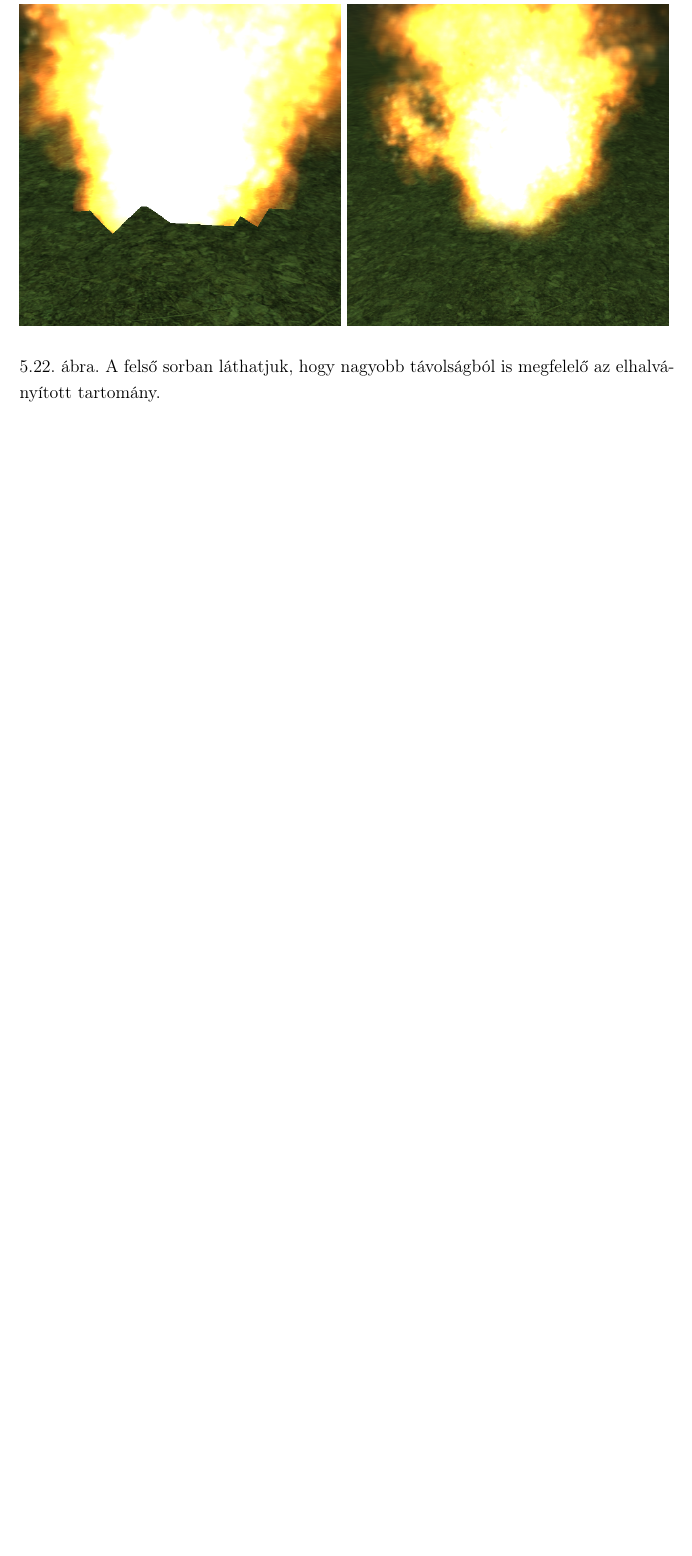
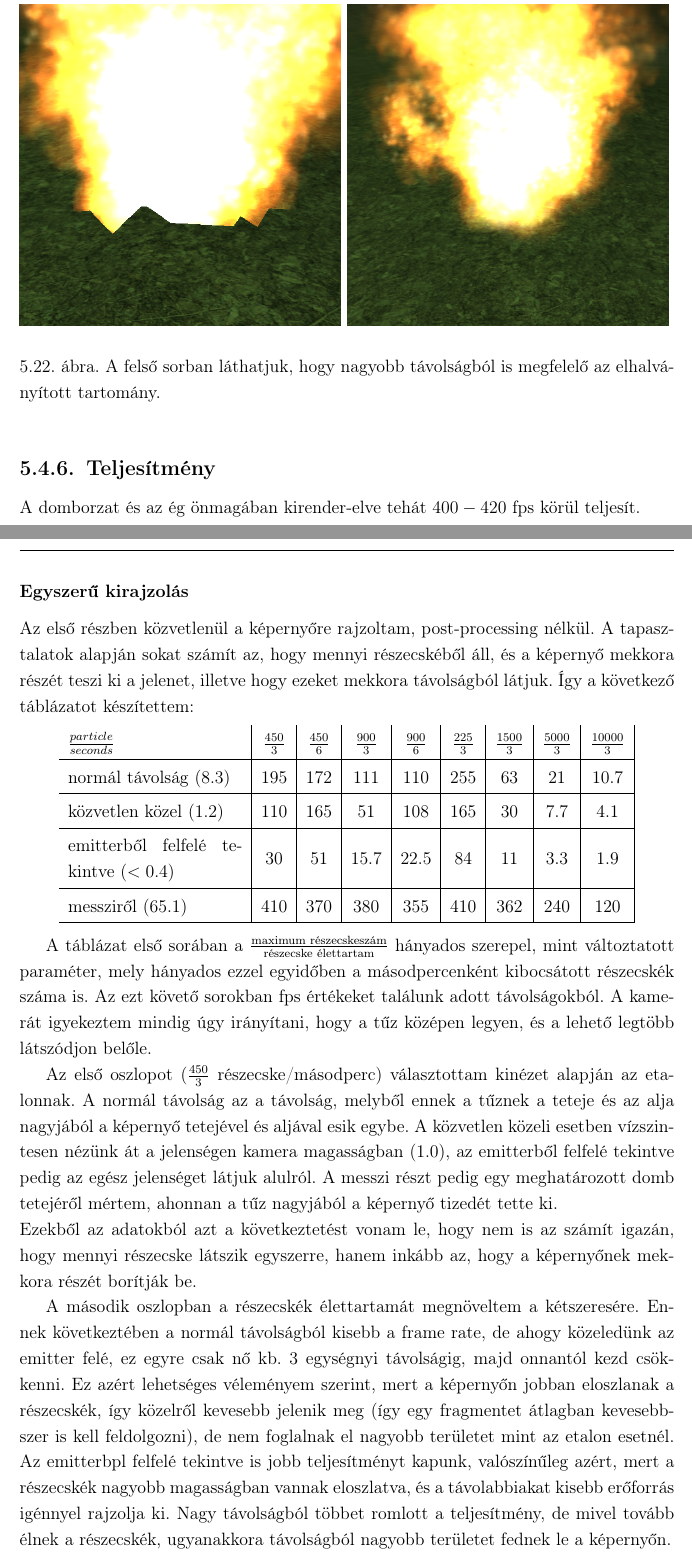
Before and after one commit to fodor11/Lit-Thesis, a LaTeX document (dolgozat/dolgozat.tex, which reads dolgozat/fejezetek/5_implementation.tex): part of page 65 of 70 before the commit and two parts of pages 65 and 66 of 72 after it, the two joined at a grey line, cut so that both start at the same text, the shorter picture padded with empty space. Compiled offline with pdfLaTeX.

Commit message:
Implementation: Performance Test edit 1

```diff
--- a/dolgozat/fejezetek/5_implementation.tex
+++ b/dolgozat/fejezetek/5_implementation.tex
@@ -875,3 +875,29 @@ Először a háttér mélységét kérdezem le. Ahhoz, hogy kiderüljön, hogy a
 
 %% TEST: scale++, speed++, x and z not slowed => explosion? ->nope
 %teljesítmény
+
+\subsection{Teljesítmény}
+A domborzat és az ég önmagában kirender-elve tehát $400-420$ fps körül teljesít.
+
+% mezei renderelés
+\subsubsection{Egyszerű kirajzolás}
+Az első részben közvetlenül a képernyőre rajzoltam, post-processing nélkül. A tapasztalatok alapján sokat számít az, hogy mennyi részecskéből áll, és a képernyő mekkora részét teszi ki a jelenet, illetve hogy ezeket mekkora távolságból látjuk. Így a következő táblázatot készítettem:
+
+\begin{center}
+\begin{tabular}{ m{10em}|c|c|c|c|c|c|c|c| }
+ $\frac{particle}{seconds}$ & $\frac{450}{3}$ & $\frac{450}{6}$ & $\frac{900}{3}$ & $\frac{900}{6}$ & $\frac{225}{3}$ & $\frac{1500}{3}$ & $\frac{5000}{3}$ & $\frac{10000}{3}$ \\  \hline
+
+ normál távolság ($8.3$) & 195 & 172 & 111 & 110 & 255 & 63 & 21 & 10.7\\  \hline
+ közvetlen közel ($1.2$) & 110 & 165 & 51 & 108 & 165 & 30 & 7.7 & 4.1\\  \hline
+ emitterből felfelé tekintve ($<0.4$) & 30 &  51 & 15.7 & 22.5 & 84 & 11 & 3.3 & 1.9\\ \hline
+ messziről ($65.1$) & 410 &  370 & 380 & 355 & 410 & 362 & 240 & 120\\
+ \hline
+\end{tabular}
+\end{center}
+
+A táblázat első sorában a $\frac{\text{maximum részecskeszám}}{\text{részecske élettartam}}$ hányados szerepel, mint változtatott paraméter, mely hányados ezzel egyidőben a másodpercenként kibocsátott részecskék száma is. Az ezt követő sorokban fps értékeket találunk adott távolságokból. A kamerát igyekeztem mindig úgy irányítani, hogy a tűz középen legyen, és a lehető legtöbb látszódjon belőle.
+
+Az első oszlopot ($\frac{450}{3}$ részecske/másodperc) választottam kinézet alapján az etalonnak. A normál távolság az a távolság, melyből ennek a tűznek a teteje és az alja nagyjából a képernyő tetejével és aljával esik egybe. A közvetlen közeli esetben vízszintesen nézünk át a jelenségen kamera magasságban ($1.0$), az emitterből felfelé tekintve pedig az egész jelenséget látjuk alulról. A messzi részt pedig egy meghatározott domb tetejéről mértem, ahonnan a tűz nagyjából a képernyő tizedét tette ki.\\
+Ezekből az adatokból azt a következtetést vonam le, hogy nem is az számít igazán, hogy mennyi részecske látszik egyszerre, hanem inkább az, hogy a képernyőnek mekkora részét borítják be.
+
+A második oszlopban a részecskék élettartamát megnöveltem a kétszeresére. Ennek következtében a normál távolságból kisebb a frame rate, de ahogy közeledünk az emitter felé, ez egyre csak nő kb. 3 egységnyi távolságig, majd onnantól kezd csökkenni. Ez azért lehetséges véleményem szerint, mert a képernyőn jobban eloszlanak a részecskék, így közelről kevesebb jelenik meg (így egy fragmentet átlagban kevesebbszer is kell feldolgozni), de nem foglalnak el nagyobb területet mint az etalon esetnél. Az emitterbpl felfelé tekintve is jobb teljesítményt kapunk, valószínűleg azért, mert a részecskék nagyobb magasságban vannak eloszlatva, és a távolabbiakat kisebb erőforrás igénnyel rajzolja ki. Nagy távolságból többet romlott a teljesítmény, de mivel tovább élnek a részecskék, ugyanakkora távolságból nagyobb területet fednek le a képernyőn.
```
Also changed, not shown: dolgozat/fejezetek/5_implementation.tex (26 more changed lines).
